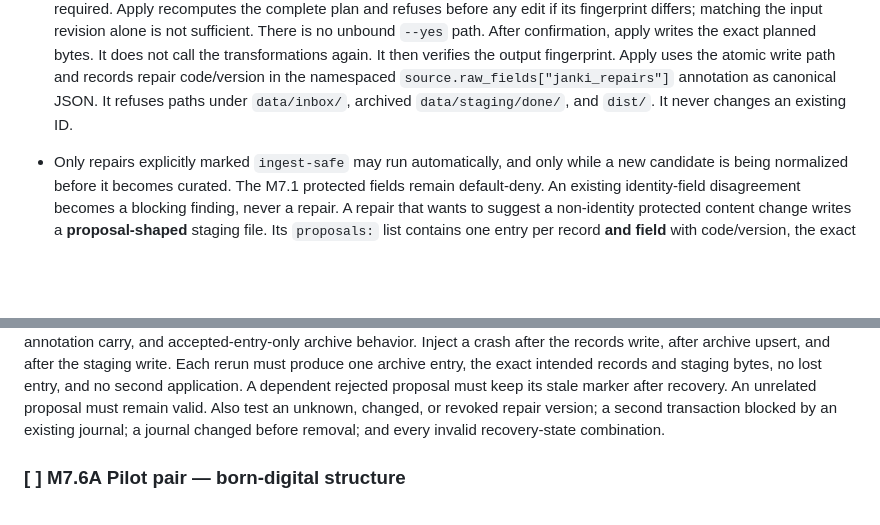
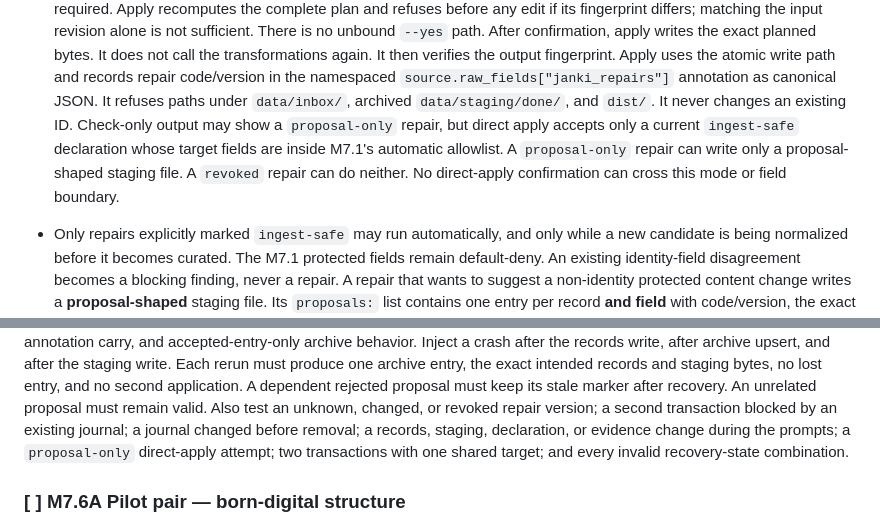
Before and after one commit to diemonster/janki, a Markdown page: docs/IMPLEMENTATION_PLAN.md, 2 parts joined by grey strips. Drawn GitHub-style; blank space fills up the shorter version.

```diff
--- a/docs/IMPLEMENTATION_PLAN.md
+++ b/docs/IMPLEMENTATION_PLAN.md
@@ -2612,7 +2612,11 @@ giving an agent general write access to curated content.
   the atomic write path and records repair code/version in the namespaced
   `source.raw_fields["janki_repairs"]` annotation as canonical JSON. It refuses
   paths under `data/inbox/`, archived `data/staging/done/`, and `dist/`. It never
-  changes an existing ID.
+  changes an existing ID. Check-only output may show a `proposal-only` repair,
+  but direct apply accepts only a current `ingest-safe` declaration whose target
+  fields are inside M7.1's automatic allowlist. A `proposal-only` repair can
+  write only a proposal-shaped staging file. A `revoked` repair can do neither.
+  No direct-apply confirmation can cross this mode or field boundary.
 - Only repairs explicitly marked `ingest-safe` may run automatically, and only
   while a new candidate is being normalized before it becomes curated. The M7.1
   protected fields remain default-deny. An existing identity-field disagreement
@@ -2717,7 +2735,9 @@ exact intended records and staging bytes, no lost entry, and no second
 application. A dependent rejected proposal must keep its stale marker after
 recovery. An unrelated proposal must remain valid. Also test an unknown,
 changed, or revoked repair version; a second transaction blocked by an existing
-journal; a journal changed before removal; and every invalid recovery-state
+journal; a journal changed before removal; a records, staging, declaration, or
+evidence change during the prompts; a `proposal-only` direct-apply attempt; two
+transactions with one shared target; and every invalid recovery-state
 combination.
 
 ### [ ] M7.6A Pilot pair — born-digital structure
```
Also changed, not shown: other parts of docs/IMPLEMENTATION_PLAN.md (+40 -18 lines).
